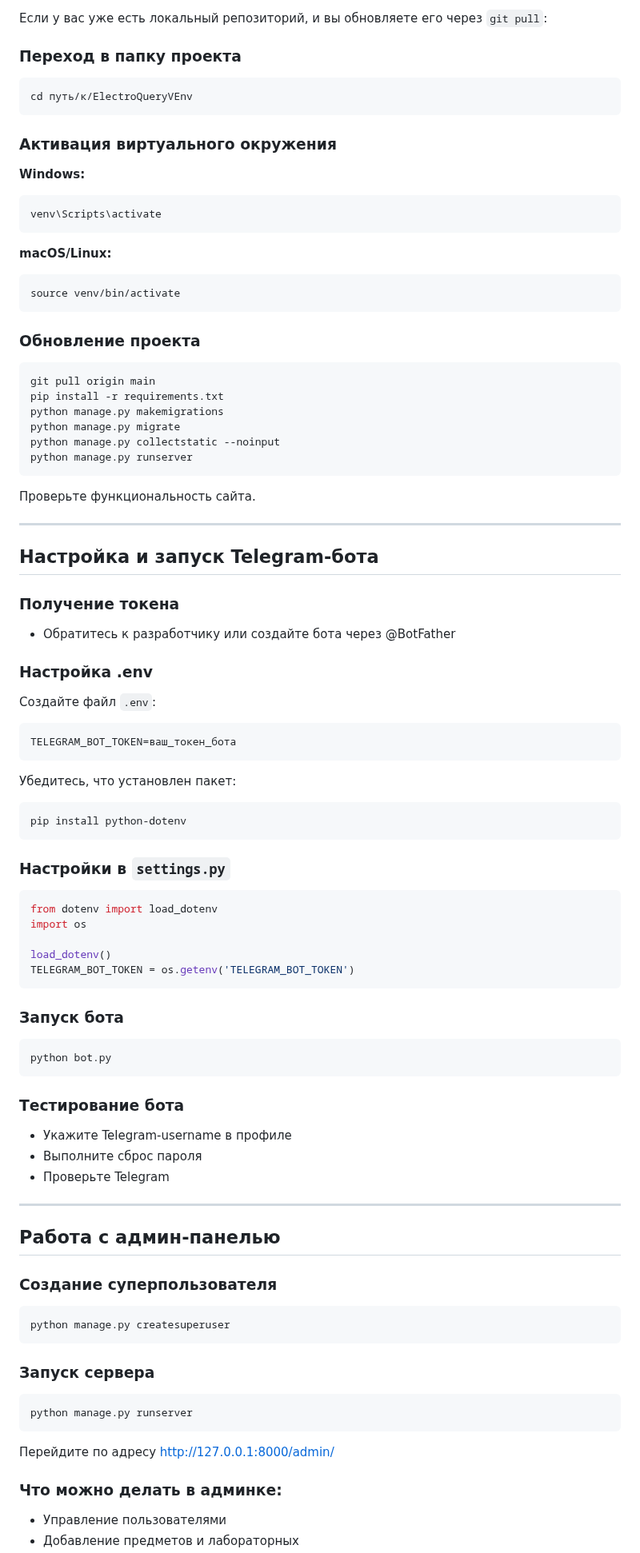
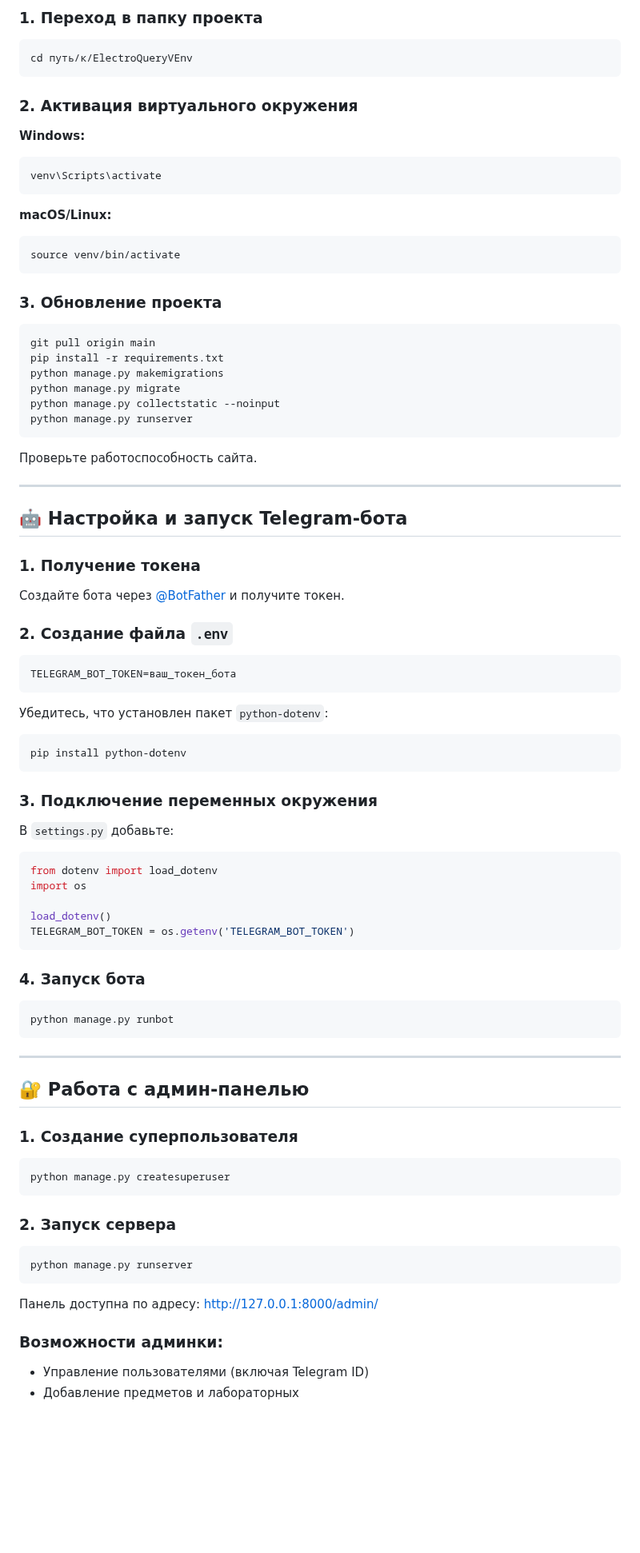
Before and after one commit to YellowCytrus/LabsQueue, a Markdown page: README.md, the part around one of its changes. Shown at 80% size. Drawn GitHub-style; blank space fills up the shorter version.

````diff
--- a/README.md
+++ b/README.md
@@ -88,27 +72,23 @@ python manage.py runserver
 
-Если у вас уже есть локальный репозиторий, и вы обновляете его через `git pull`:
-
-### Переход в папку проекта
+### 1. Переход в папку проекта
 
 ```bash
 cd путь/к/ElectroQueryVEnv
 ```
 
-### Активация виртуального окружения
+### 2. Активация виртуального окружения
 
 **Windows:**
-
 ```bash
 venv\Scripts\activate
 ```
 
 **macOS/Linux:**
-
 ```bash
 source venv/bin/activate
 ```
 
-### Обновление проекта
+### 3. Обновление проекта
 
 ```bash
 git pull origin main
@@ -119,31 +99,31 @@ python manage.py collectstatic --noinput
 python manage.py runserver
 ```
 
-Проверьте функциональность сайта.
+Проверьте работоспособность сайта.
 
 ---
 
-## Настройка и запуск Telegram-бота
+## 🤖 Настройка и запуск Telegram-бота
 
-### Получение токена
+### 1. Получение токена
 
-- Обратитесь к разработчику или создайте бота через @BotFather
+Создайте бота через [@BotFather](https://t.me/BotFather) и получите токен.
 
-### Настройка .env
-
-Создайте файл `.env`:
+### 2. Создание файла `.env`
 
 ```env
 TELEGRAM_BOT_TOKEN=ваш_токен_бота
 ```
 
-Убедитесь, что установлен пакет:
+Убедитесь, что установлен пакет `python-dotenv`:
 
 ```bash
 pip install python-dotenv
 ```
 
-### Настройки в `settings.py`
+### 3. Подключение переменных окружения
+
+В `settings.py` добавьте:
 
 ```python
 from dotenv import load_dotenv
@@ -153,37 +133,31 @@ load_dotenv()
 TELEGRAM_BOT_TOKEN = os.getenv('TELEGRAM_BOT_TOKEN')
 ```
 
-### Запуск бота
+### 4. Запуск бота
 
 ```bash
-python bot.py
+python manage.py runbot
 ```
-
-### Тестирование бота
-
-- Укажите Telegram-username в профиле
-- Выполните сброс пароля
-- Проверьте Telegram
 
 ---
 
-## Работа с админ-панелью
+## 🔐 Работа с админ-панелью
 
-### Создание суперпользователя
+### 1. Создание суперпользователя
 
 ```bash
 python manage.py createsuperuser
 ```
 
-### Запуск сервера
+### 2. Запуск сервера
 
 ```bash
 python manage.py runserver
 ```
 
-Перейдите по адресу [http://127.0.0.1:8000/admin/](http://127.0.0.1:8000/admin/)
+Панель доступна по адресу: [http://127.0.0.1:8000/admin/](http://127.0.0.1:8000/admin/)
 
-### Что можно делать в админке:
+### Возможности админки:
 
-- Управление пользователями
+- Управление пользователями (включая Telegram ID)
 - Добавление предметов и лабораторных
````
Also changed, not shown: other parts of README.md (+44 -38 lines).
